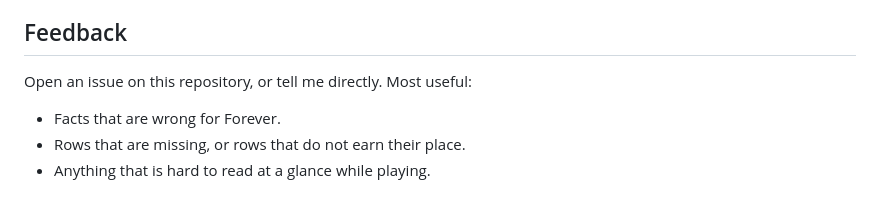
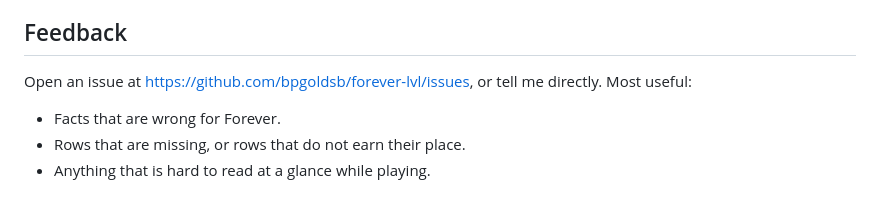
Before and after one commit to bpgoldsb/forever-lvl, a Markdown page: README.md, the part around the change. Rendered like a GitHub page.

Commit message:
docs: link the issues page for feedback
Co-Authored-By: Claude Opus 5.5 <noreply@anthropic.com>

```diff
--- a/README.md
+++ b/README.md
@@ -33,7 +33,8 @@ It is a work in progress and I would like to hear what you think; see "Feedback"
 
 ## Feedback
 
-Open an issue on this repository, or tell me directly. Most useful:
+Open an issue at https://github.com/bpgoldsb/forever-lvl/issues, or tell me
+directly. Most useful:
 
 - Facts that are wrong for Forever.
 - Rows that are missing, or rows that do not earn their place.
```
